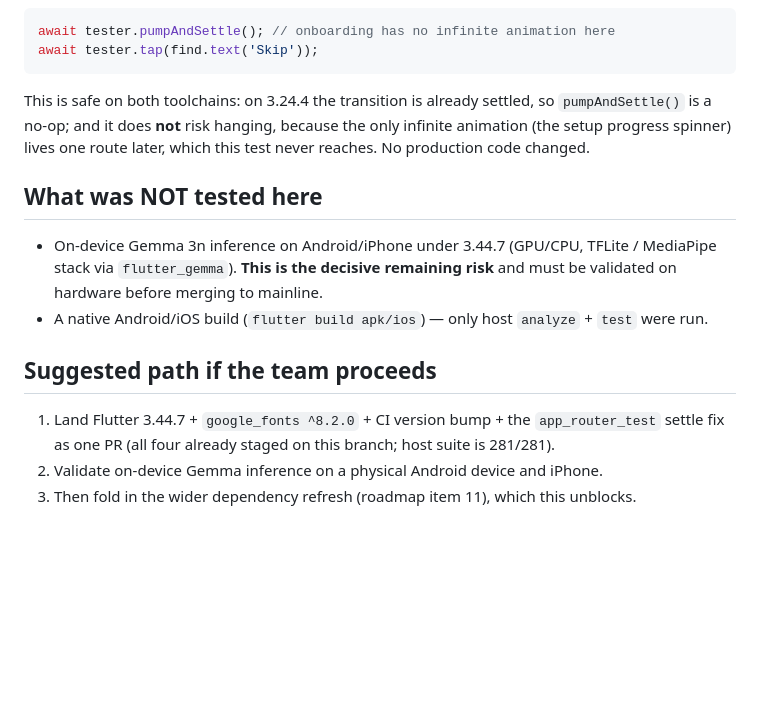
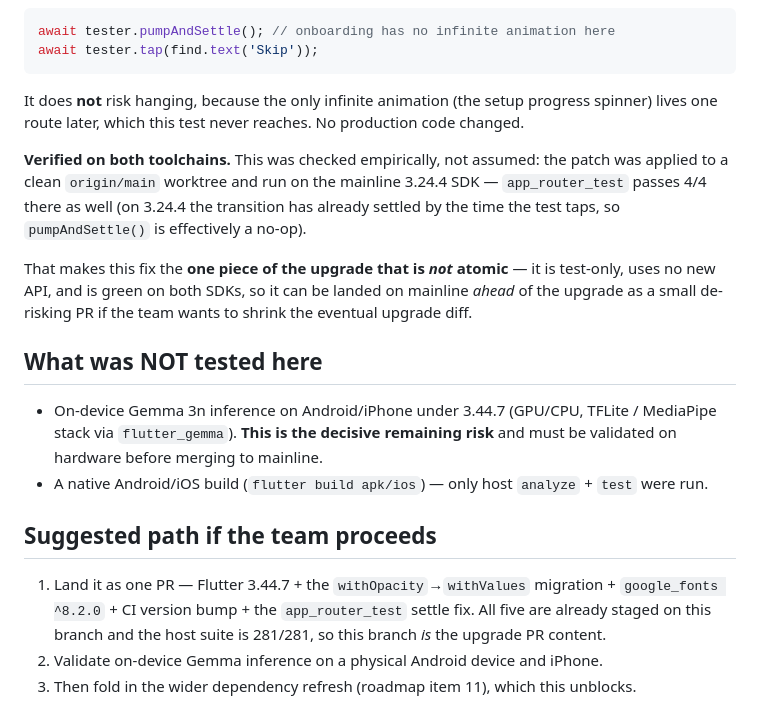
Before and after one commit to boonyongyang/ghosteye, a Markdown page: docs/FLUTTER_UPGRADE_SPIKE.md, the part around one of its changes. Rendered like a GitHub page; blank space fills up the shorter version.

````diff
--- a/docs/FLUTTER_UPGRADE_SPIKE.md
+++ b/docs/FLUTTER_UPGRADE_SPIKE.md
@@ -84,10 +106,20 @@ await tester.pumpAndSettle(); // onboarding has no infinite animation here
 await tester.tap(find.text('Skip'));
 ```
 
-This is safe on both toolchains: on 3.24.4 the transition is already settled, so
-`pumpAndSettle()` is a no-op; and it does **not** risk hanging, because the only
-infinite animation (the setup progress spinner) lives one route later, which
-this test never reaches. No production code changed.
+It does **not** risk hanging, because the only infinite animation (the setup
+progress spinner) lives one route later, which this test never reaches. No
+production code changed.
+
+**Verified on both toolchains.** This was checked empirically, not assumed: the
+patch was applied to a clean `origin/main` worktree and run on the mainline
+3.24.4 SDK — `app_router_test` passes 4/4 there as well (on 3.24.4 the
+transition has already settled by the time the test taps, so `pumpAndSettle()`
+is effectively a no-op).
+
+That makes this fix the **one piece of the upgrade that is *not* atomic** — it
+is test-only, uses no new API, and is green on both SDKs, so it can be landed on
+mainline *ahead* of the upgrade as a small de-risking PR if the team wants to
+shrink the eventual upgrade diff.
 
 ## What was NOT tested here
 
@@ -99,9 +131,10 @@ this test never reaches. No production code changed.
 
 ## Suggested path if the team proceeds
 
-1. Land Flutter 3.44.7 + `google_fonts ^8.2.0` + CI version bump + the
-   `app_router_test` settle fix as one PR (all four already staged on this
-   branch; host suite is 281/281).
+1. Land it as one PR — Flutter 3.44.7 + the `withOpacity`→`withValues`
+   migration + `google_fonts ^8.2.0` + CI version bump + the `app_router_test`
+   settle fix. All five are already staged on this branch and the host suite is
+   281/281, so this branch *is* the upgrade PR content.
 2. Validate on-device Gemma inference on a physical Android device and iPhone.
 3. Then fold in the wider dependency refresh (roadmap item 11), which this
    unblocks.
````
Also changed, not shown: other parts of docs/FLUTTER_UPGRADE_SPIKE.md (+29 -7 lines).
